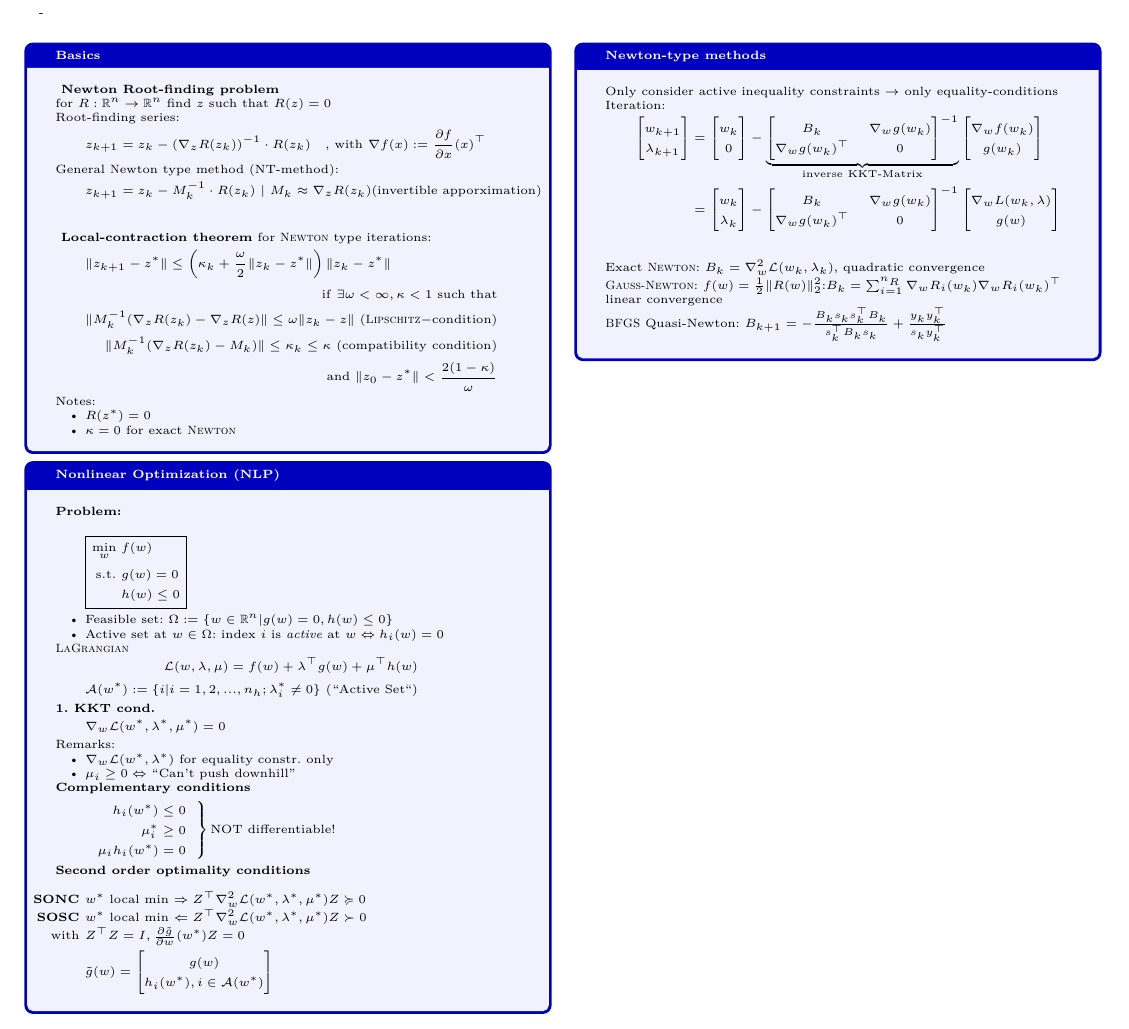
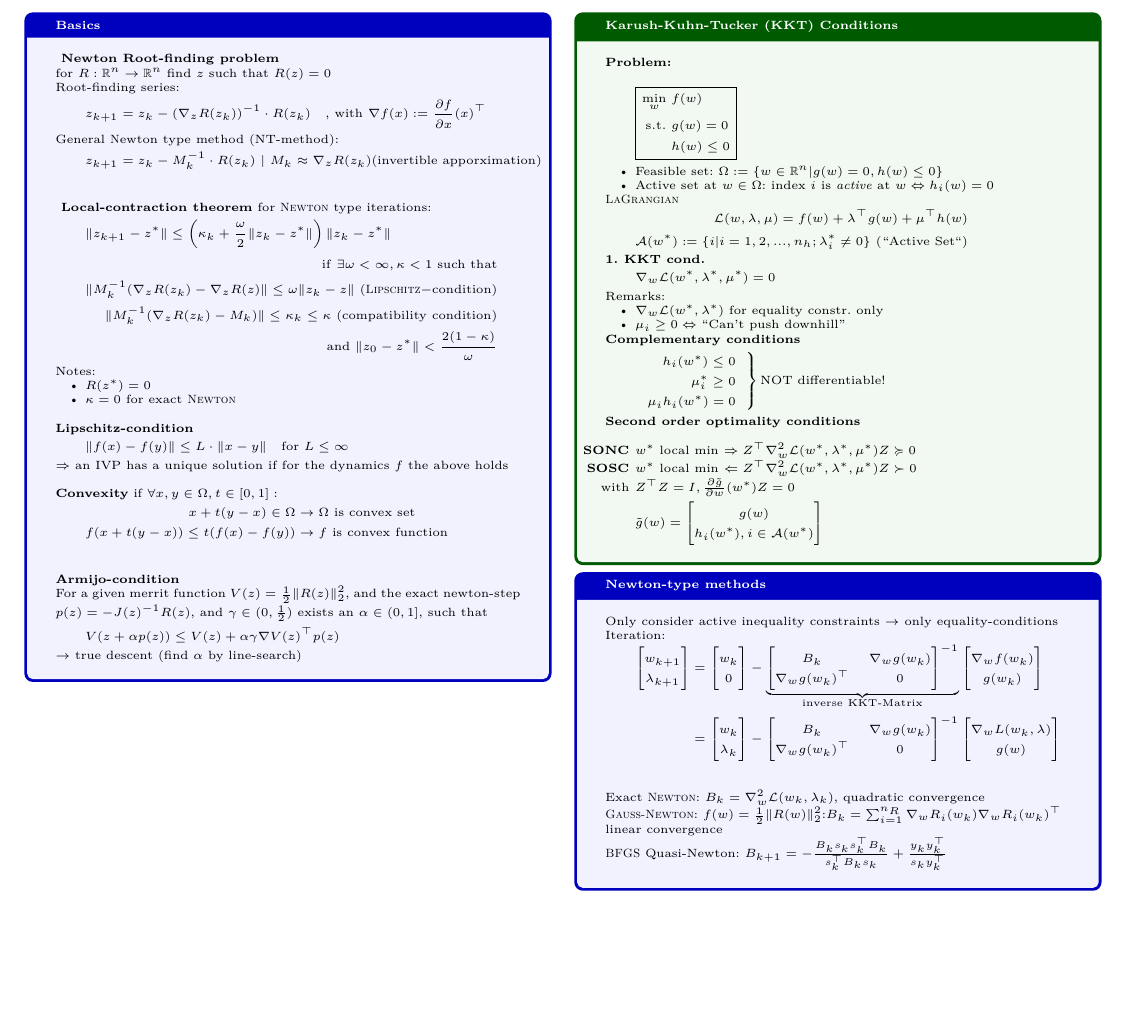
Before and after one commit to MFlossmann/NOC-Helpsheet, a LaTeX document (HelpSheet.tex): part of the page, cut at the place of the change, the shorter picture padded with empty space. Compiled offline with XeLaTeX.

Commit message:
use newly created parts in main sheet

```diff
--- a/HelpSheet.tex
+++ b/HelpSheet.tex
@@ -30,17 +30,13 @@
 %------------------------------------------------------------------
 % Dokumentbeginn
 %------------------------------------------------------------------
-\begin{document}-
+\begin{document}
 
 \setlength{\columnsep}{0.4cm}
 \setlength{\columnseprule}{0pt}
 \begin{multicols*}{3}
-	\input{pages/00_Introduction}
-	%\input{pages/01_Probability_and_Statistics}
-	%\input{pages/02_Linear_Least_Squares_Estimation}
-	%\input{pages/03_Maximum_Likelihood_Estimation}
-	%\input{pages/04_Dynamic_Models}
-	%\input{pages/05_Non_Param_and_Freq_Domain_Ident}
+	\input{pages/Basics}
+	\input{pages/KKT}
 \end{multicols*}
 
 \end{document}
```
